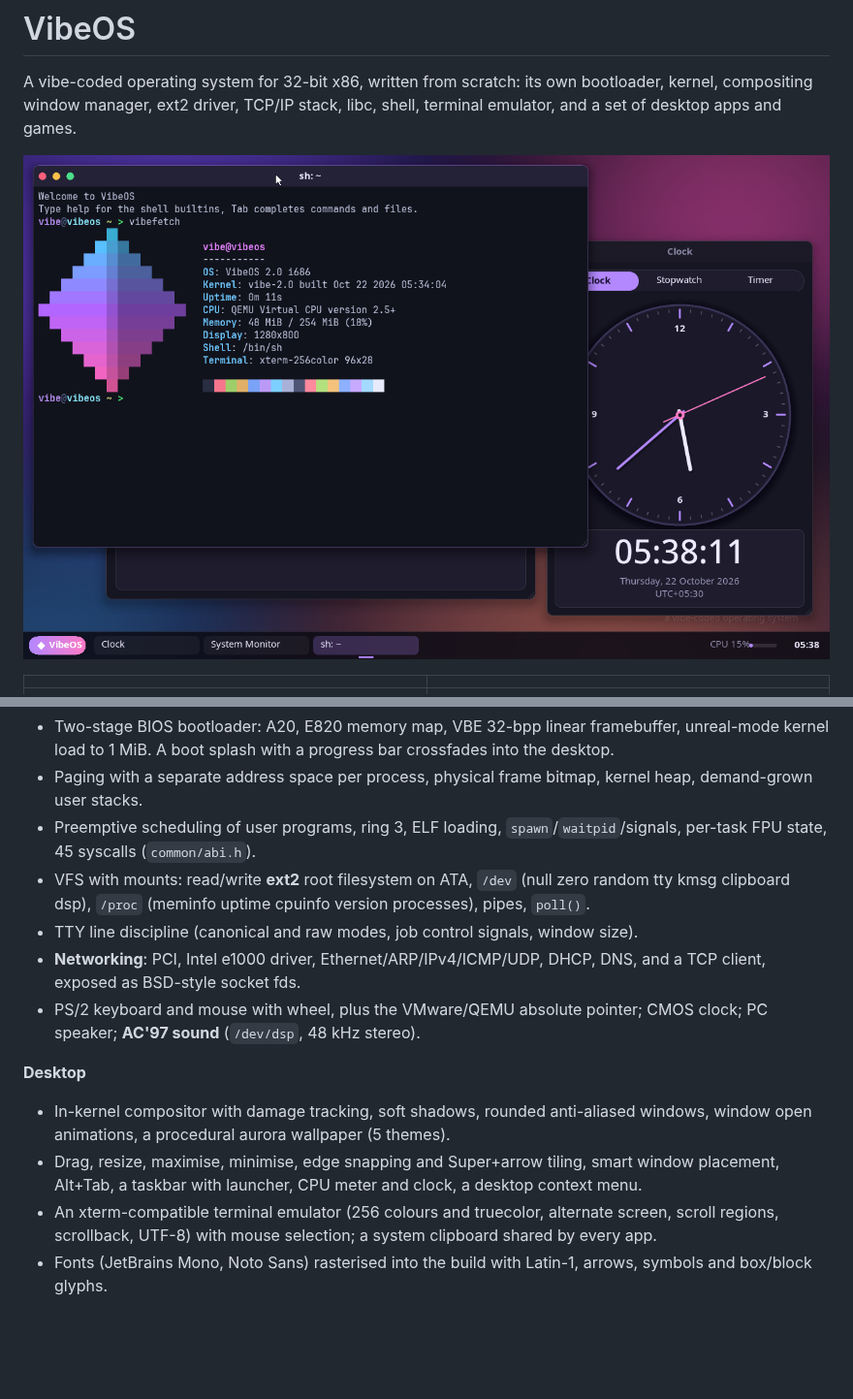
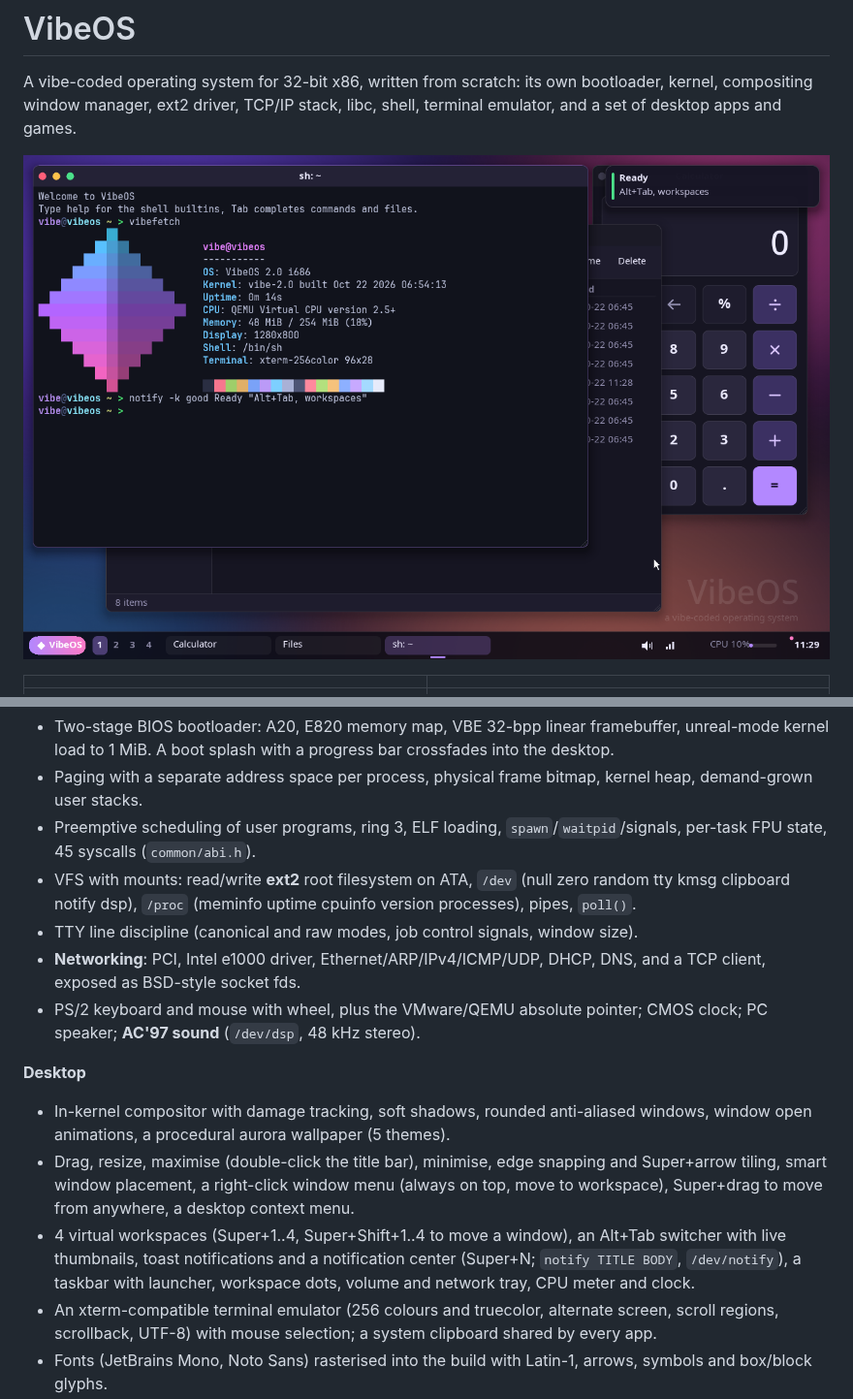
Before and after one commit to sravan1946/VibeOS, a Markdown page: README.md, 2 parts joined by grey strips. Shown at 97% size. GitHub-like rendering; pictures changed too: docs/screenshots/desktop.png; blank space fills up the shorter version.

```diff
--- a/README.md
+++ b/README.md
@@ -21,7 +21,7 @@ emulator, and a set of desktop apps and games.
 - Preemptive scheduling of user programs, ring 3, ELF loading, `spawn`/`waitpid`/signals,
   per-task FPU state, 45 syscalls (`common/abi.h`).
 - VFS with mounts: read/write **ext2** root filesystem on ATA, `/dev` (null zero random tty
-  kmsg clipboard dsp), `/proc` (meminfo uptime cpuinfo version processes), pipes, `poll()`.
+  kmsg clipboard notify dsp), `/proc` (meminfo uptime cpuinfo version processes), pipes, `poll()`.
 - TTY line discipline (canonical and raw modes, job control signals, window size).
 - **Networking**: PCI, Intel e1000 driver, Ethernet/ARP/IPv4/ICMP/UDP, DHCP, DNS, and a TCP
   client, exposed as BSD-style socket fds.
@@ -31,8 +31,12 @@ emulator, and a set of desktop apps and games.
 **Desktop**
 - In-kernel compositor with damage tracking, soft shadows, rounded anti-aliased windows,
   window open animations, a procedural aurora wallpaper (5 themes).
-- Drag, resize, maximise, minimise, edge snapping and Super+arrow tiling, smart window
-  placement, Alt+Tab, a taskbar with launcher, CPU meter and clock, a desktop context menu.
+- Drag, resize, maximise (double-click the title bar), minimise, edge snapping and Super+arrow
+  tiling, smart window placement, a right-click window menu (always on top, move to workspace),
+  Super+drag to move from anywhere, a desktop context menu.
+- 4 virtual workspaces (Super+1..4, Super+Shift+1..4 to move a window), an Alt+Tab switcher with
+  live thumbnails, toast notifications and a notification center (Super+N; `notify TITLE BODY`,
+  `/dev/notify`), a taskbar with launcher, workspace dots, volume and network tray, CPU meter and clock.
 - An xterm-compatible terminal emulator (256 colours and truecolor, alternate screen, scroll
   regions, scrollback, UTF-8) with mouse selection; a system clipboard shared by every app.
 - Fonts (JetBrains Mono, Noto Sans) rasterised into the build with Latin-1, arrows, symbols
```
Also changed, not shown: CHANGELOG.md (+9 -0 lines), docs/ARCHITECTURE.md (+11 -1 lines), 10 other files.
